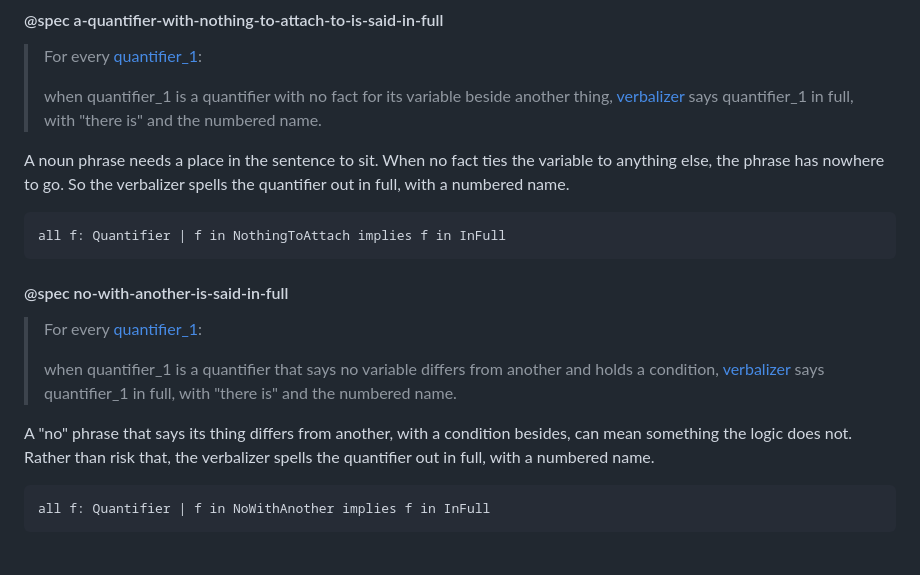
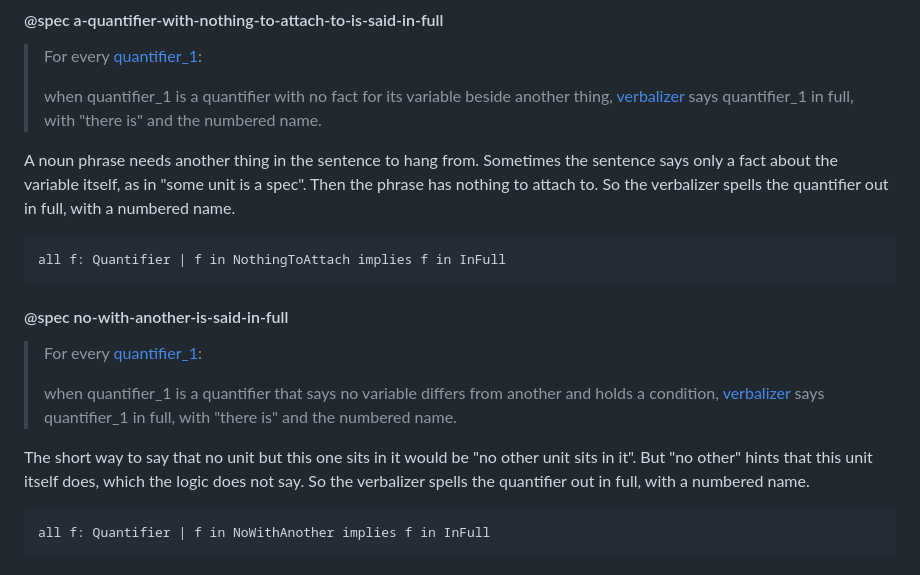
Before and after one commit to bigmistqke/skills, a Markdown page: packages/naturalloy/CANON.md, the part around the change. Rendered like a GitHub page.

Commit message:
naturalloy: say the case each of the two in-full quantifier units guards against, from its test

````diff
--- a/packages/naturalloy/CANON.md
+++ b/packages/naturalloy/CANON.md
@@ -2283,7 +2283,7 @@ all f: Quantifier | f in VariableTwice implies f in InFull
 > when quantifier_1 is a quantifier with no fact for its variable beside another thing, [verbalizer](#term-verbalizer) says quantifier_1 in full, with "there is" and the numbered name.
 <!-- statement-spec-a-quantifier-with-nothing-to-attach-to-is-said-in-full:end -->
 
-A noun phrase needs a place in the sentence to sit. When no fact ties the variable to anything else, the phrase has nowhere to go. So the verbalizer spells the quantifier out in full, with a numbered name.
+A noun phrase needs another thing in the sentence to hang from. Sometimes the sentence says only a fact about the variable itself, as in "some unit is a spec". Then the phrase has nothing to attach to. So the verbalizer spells the quantifier out in full, with a numbered name.
 
 ```alloy
 all f: Quantifier | f in NothingToAttach implies f in InFull
@@ -2297,7 +2297,7 @@ all f: Quantifier | f in NothingToAttach implies f in InFull
 > when quantifier_1 is a quantifier that says no variable differs from another and holds a condition, [verbalizer](#term-verbalizer) says quantifier_1 in full, with "there is" and the numbered name.
 <!-- statement-spec-no-with-another-is-said-in-full:end -->
 
-A "no" phrase that says its thing differs from another, with a condition besides, can mean something the logic does not. Rather than risk that, the verbalizer spells the quantifier out in full, with a numbered name.
+The short way to say that no unit but this one sits in it would be "no other unit sits in it". But "no other" hints that this unit itself does, which the logic does not say. So the verbalizer spells the quantifier out in full, with a numbered name.
 
 ```alloy
 all f: Quantifier | f in NoWithAnother implies f in InFull
````
